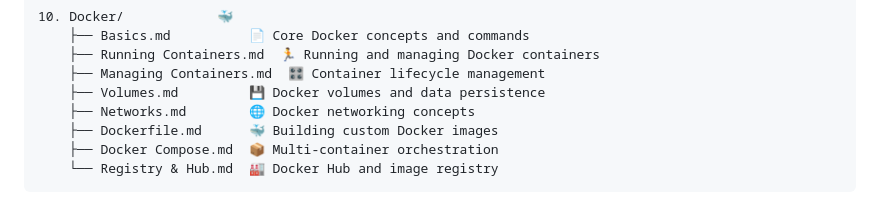
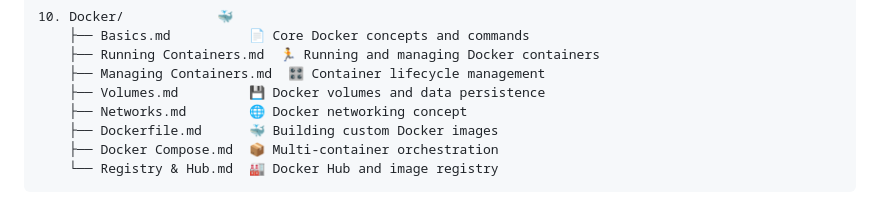
Before and after one commit to safwan-ms/FullStack-JavaScript-Backend-Toolkit, a Markdown page: README.md, the part around the change. Drawn GitHub-style.

Commit message:
Fix typo in Docker networking concept description in README.md

```diff
--- a/README.md
+++ b/README.md
@@ -110,7 +110,7 @@ A comprehensive learning repository covering the essentials and advanced topics
     ├── Running Containers.md  🏃 Running and managing Docker containers
     ├── Managing Containers.md  🎛️ Container lifecycle management
     ├── Volumes.md         💾 Docker volumes and data persistence
-    ├── Networks.md        🌐 Docker networking concepts
+    ├── Networks.md        🌐 Docker networking concept
     ├── Dockerfile.md      🐳 Building custom Docker images
     ├── Docker Compose.md  📦 Multi-container orchestration
     └── Registry & Hub.md  🏭 Docker Hub and image registry
```
